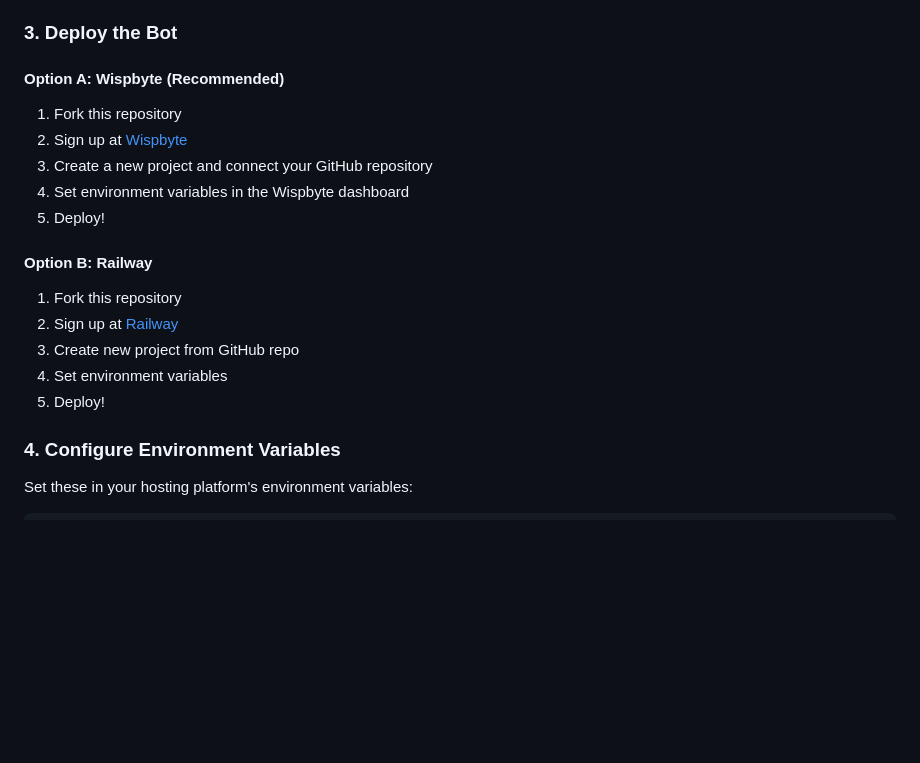
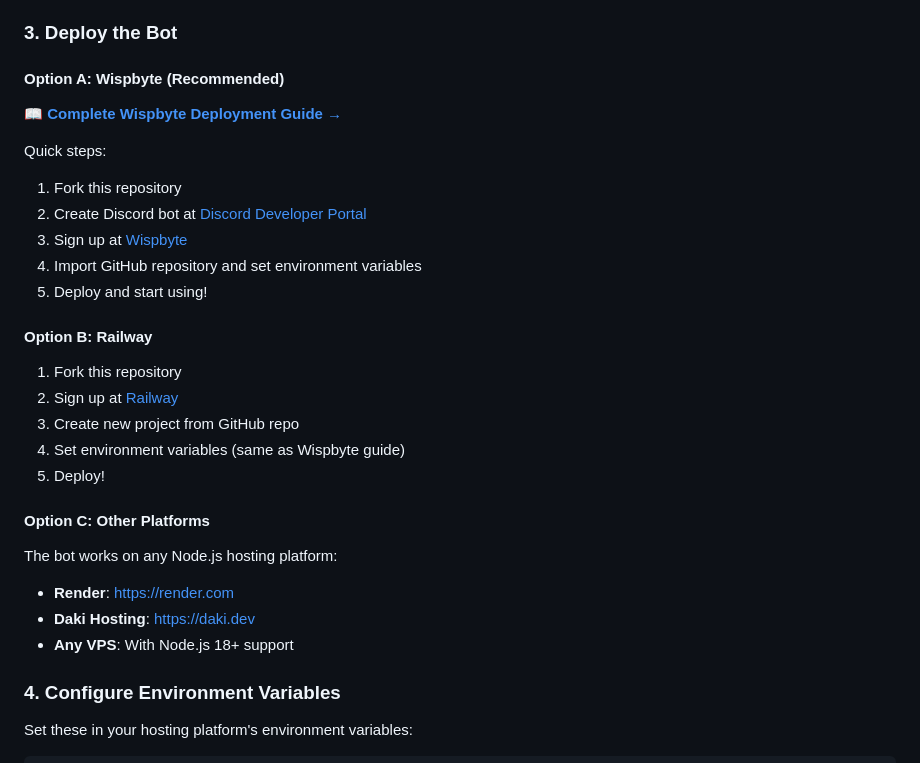
Before and after one commit to jenkor/UEX-Discord-Integration, a Markdown page: README.md, the part around the change. GitHub-like rendering; blank space fills up the shorter version.

Commit message:
Add comprehensive Wispbyte deployment guide with step-by-step instructions

```diff
--- a/README.md
+++ b/README.md
@@ -55,18 +55,27 @@ This bot uses a secure multi-user architecture with privacy options:
 ### 3. Deploy the Bot
 
 #### Option A: Wispbyte (Recommended)
+**📖 [Complete Wispbyte Deployment Guide →](docs/WISPBYTE-DEPLOYMENT.md)**
+
+Quick steps:
 1. Fork this repository
-2. Sign up at [Wispbyte](https://wispbyte.com)
-3. Create a new project and connect your GitHub repository
-4. Set environment variables in the Wispbyte dashboard
-5. Deploy!
+2. Create Discord bot at [Discord Developer Portal](https://discord.com/developers/applications)
+3. Sign up at [Wispbyte](https://wispbyte.com)
+4. Import GitHub repository and set environment variables
+5. Deploy and start using!
 
 #### Option B: Railway
 1. Fork this repository
 2. Sign up at [Railway](https://railway.app)
 3. Create new project from GitHub repo
-4. Set environment variables
+4. Set environment variables (same as Wispbyte guide)
 5. Deploy!
+
+#### Option C: Other Platforms
+The bot works on any Node.js hosting platform:
+- **Render**: https://render.com
+- **Daki Hosting**: https://daki.dev
+- **Any VPS**: With Node.js 18+ support
 
 ### 4. Configure Environment Variables
 
```
Also changed, not shown: docs/WISPBYTE-DEPLOYMENT.md (added, +227 -0 lines).
